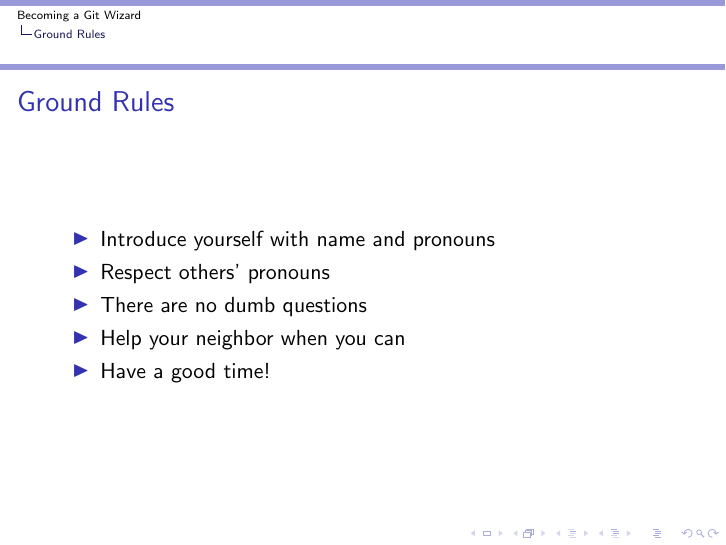
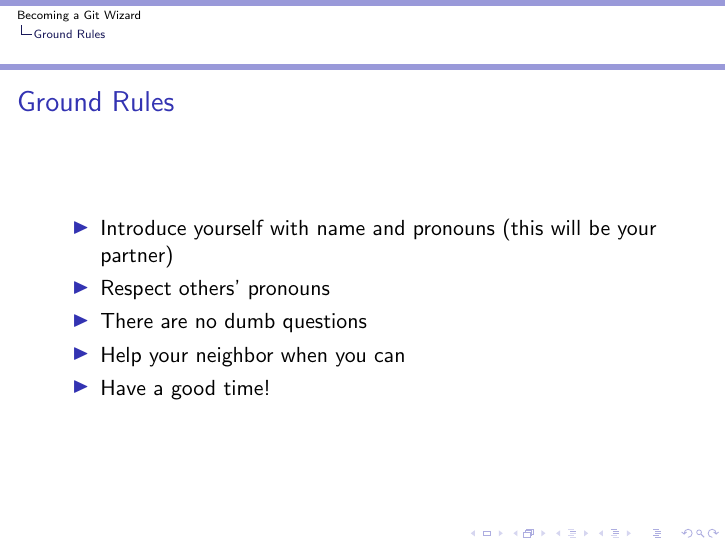
Before and after one commit to TTay21/git-wizard-content, LaTeX slides (src/wizard.tex): page 4 of 52. Compiled offline with pdfLaTeX.

Commit message:
add partner info

```diff
--- a/src/wizard.tex
+++ b/src/wizard.tex
@@ -57,7 +57,8 @@
 \section{Ground Rules}
 \begin{frame}{Ground Rules}
     \begin{itemize}
-        \item Introduce yourself with name and pronouns
+        \item Introduce yourself with name and pronouns (this will be your
+            partner)
         \item Respect others' pronouns
         \item There are no dumb questions
         \item Help your neighbor when you can
```
